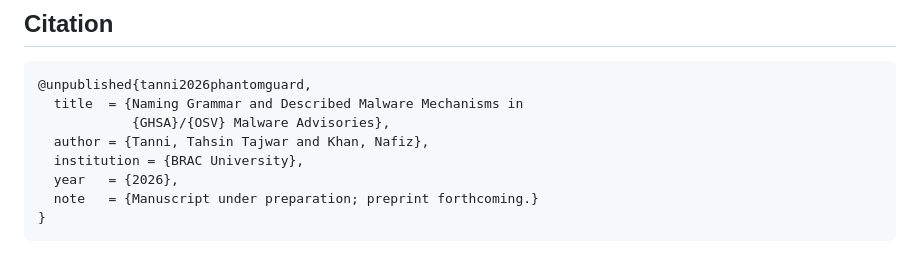
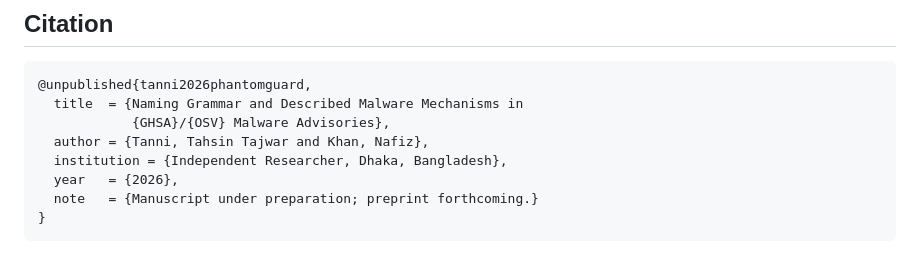
Before and after one commit to TahsinTanni/Phantom-Guard, a Markdown page: README.md, the part around the change. Drawn GitHub-style.

Commit message:
Affiliation: independent researchers
Co-Authored-By: Claude Opus 5.5 <noreply@anthropic.com>

```diff
--- a/README.md
+++ b/README.md
@@ -143,7 +143,7 @@ explains why that is not read as a finding.
   title  = {Naming Grammar and Described Malware Mechanisms in
             {GHSA}/{OSV} Malware Advisories},
   author = {Tanni, Tahsin Tajwar and Khan, Nafiz},
-  institution = {BRAC University},
+  institution = {Independent Researcher, Dhaka, Bangladesh},
   year   = {2026},
   note   = {Manuscript under preparation; preprint forthcoming.}
 }
```
